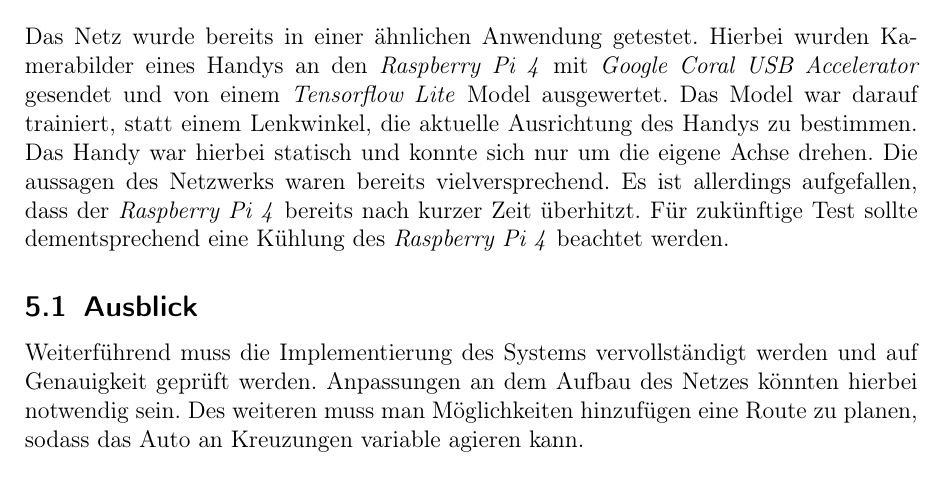
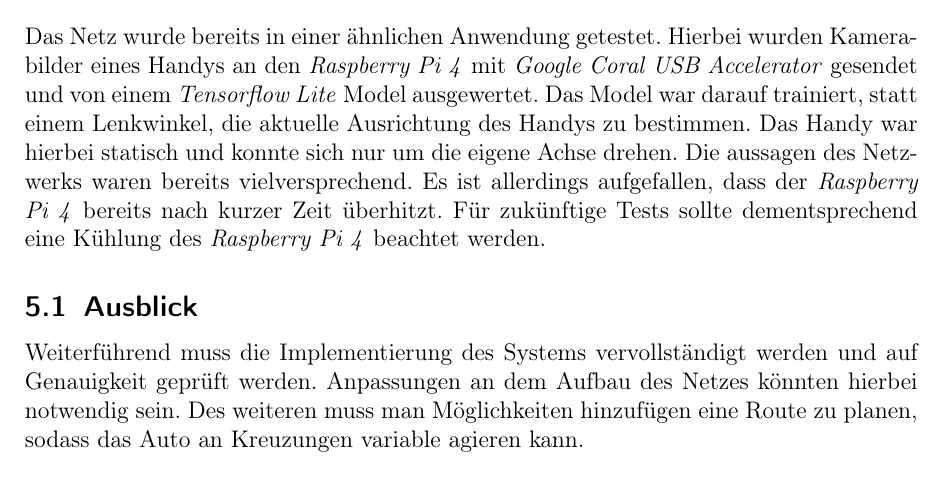
Before and after one commit to TractorZumi/ProjektAusarbeitung, a LaTeX paper (Projekt_v01.tex): part of page 6 of 7, cut so that both start at the same text. Compiled offline with pdfLaTeX.

Commit message:
Rechtschriebfehler

```diff
--- a/Projekt_v01.tex
+++ b/Projekt_v01.tex
@@ -163,7 +163,7 @@ _________________________________________________________________
 
 	\section{Bewertung}
 	Im Rahmen der Ausarbeitung konnte das System noch nicht vollständig getestet werden. Dementsprechend können keine Aussagen über Genauigkeit und Eignung des Netzes getätigt werden. \\ \\
-	Das Netz wurde bereits in einer ähnlichen Anwendung getestet. Hierbei wurden Kamerabilder eines Handys an den \emph{Raspberry Pi 4} mit \emph{Google Coral USB Accelerator} gesendet und von einem \emph{Tensorflow Lite} Model ausgewertet. Das Model war darauf trainiert, statt einem Lenkwinkel, die aktuelle Ausrichtung des Handys zu bestimmen. Das Handy war hierbei statisch und konnte sich nur um die eigene Achse drehen. Die aussagen des Netzwerks waren bereits vielversprechend. Es ist allerdings aufgefallen, dass der \emph{Raspberry Pi 4} bereits nach kurzer Zeit überhitzt. Für zukünftige Test sollte dementsprechend eine Kühlung des \emph{Raspberry Pi 4} beachtet werden.
+	Das Netz wurde bereits in einer ähnlichen Anwendung getestet. Hierbei wurden Kamerabilder eines Handys an den \emph{Raspberry Pi 4} mit \emph{Google Coral USB Accelerator} gesendet und von einem \emph{Tensorflow Lite} Model ausgewertet. Das Model war darauf trainiert, statt einem Lenkwinkel, die aktuelle Ausrichtung des Handys zu bestimmen. Das Handy war hierbei statisch und konnte sich nur um die eigene Achse drehen. Die aussagen des Netzwerks waren bereits vielversprechend. Es ist allerdings aufgefallen, dass der \emph{Raspberry Pi 4} bereits nach kurzer Zeit überhitzt. Für zukünftige Tests sollte dementsprechend eine Kühlung des \emph{Raspberry Pi 4} beachtet werden.
 
 		\subsection {Ausblick}
 		Weiterführend muss die Implementierung des Systems vervollständigt werden und auf Genauigkeit geprüft werden. Anpassungen an dem Aufbau des Netzes könnten hierbei notwendig sein. Des weiteren muss man Möglichkeiten hinzufügen eine Route zu planen, sodass das Auto an Kreuzungen variable agieren kann.
```
